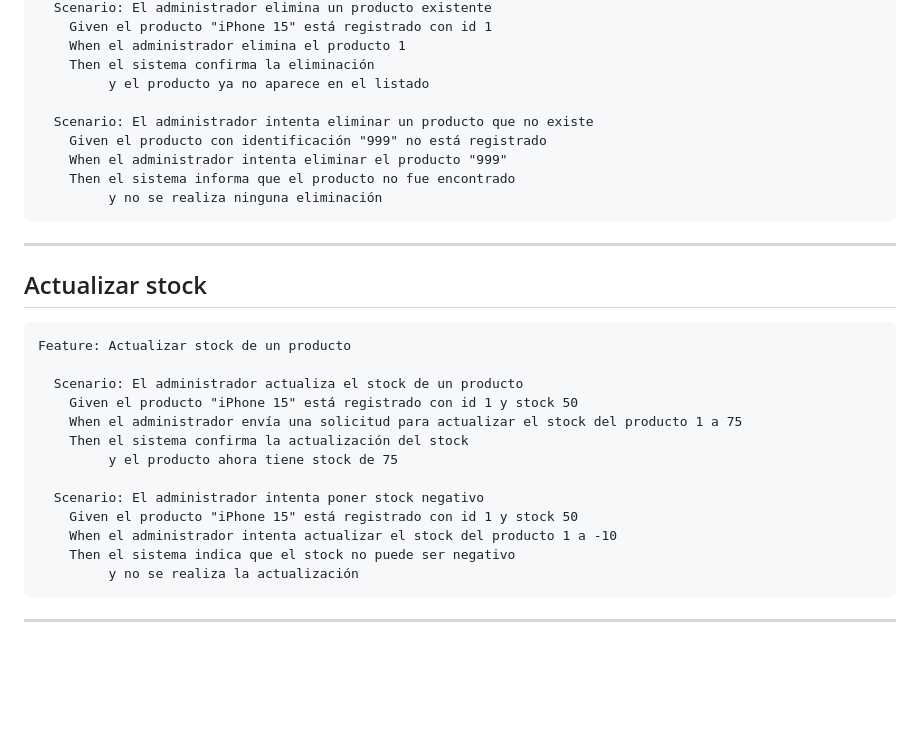
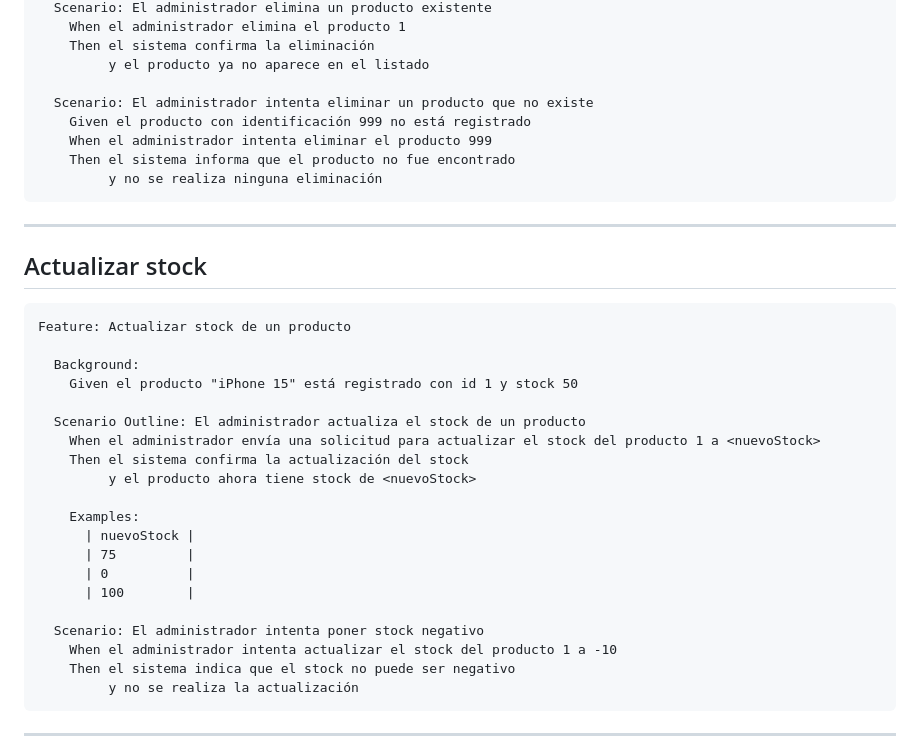
Before and after one commit to LuisibrosGD/store, a Markdown page: specs/productos.md, the part around one of its changes. Drawn GitHub-style; blank space fills up the shorter version.

````diff
--- a/specs/productos.md
+++ b/specs/productos.md
@@ -109,12 +107,11 @@ Feature: Eliminar un producto
   Scenario: El administrador elimina un producto existente
-    Given el producto "iPhone 15" está registrado con id 1
     When el administrador elimina el producto 1
     Then el sistema confirma la eliminación
          y el producto ya no aparece en el listado
 
   Scenario: El administrador intenta eliminar un producto que no existe
-    Given el producto con identificación "999" no está registrado
-    When el administrador intenta eliminar el producto "999"
+    Given el producto con identificación 999 no está registrado
+    When el administrador intenta eliminar el producto 999
     Then el sistema informa que el producto no fue encontrado
          y no se realiza ninguna eliminación
 ```
@@ -126,14 +123,21 @@ Feature: Eliminar un producto
 ```gherkin
 Feature: Actualizar stock de un producto
 
-  Scenario: El administrador actualiza el stock de un producto
+  Background:
     Given el producto "iPhone 15" está registrado con id 1 y stock 50
-    When el administrador envía una solicitud para actualizar el stock del producto 1 a 75
+
+  Scenario Outline: El administrador actualiza el stock de un producto
+    When el administrador envía una solicitud para actualizar el stock del producto 1 a <nuevoStock>
     Then el sistema confirma la actualización del stock
-         y el producto ahora tiene stock de 75
+         y el producto ahora tiene stock de <nuevoStock>
+
+    Examples:
+      | nuevoStock |
+      | 75         |
+      | 0          |
+      | 100        |
 
   Scenario: El administrador intenta poner stock negativo
-    Given el producto "iPhone 15" está registrado con id 1 y stock 50
     When el administrador intenta actualizar el stock del producto 1 a -10
     Then el sistema indica que el stock no puede ser negativo
          y no se realiza la actualización
````
Also changed, not shown: other parts of specs/productos.md (+28 -30 lines).
